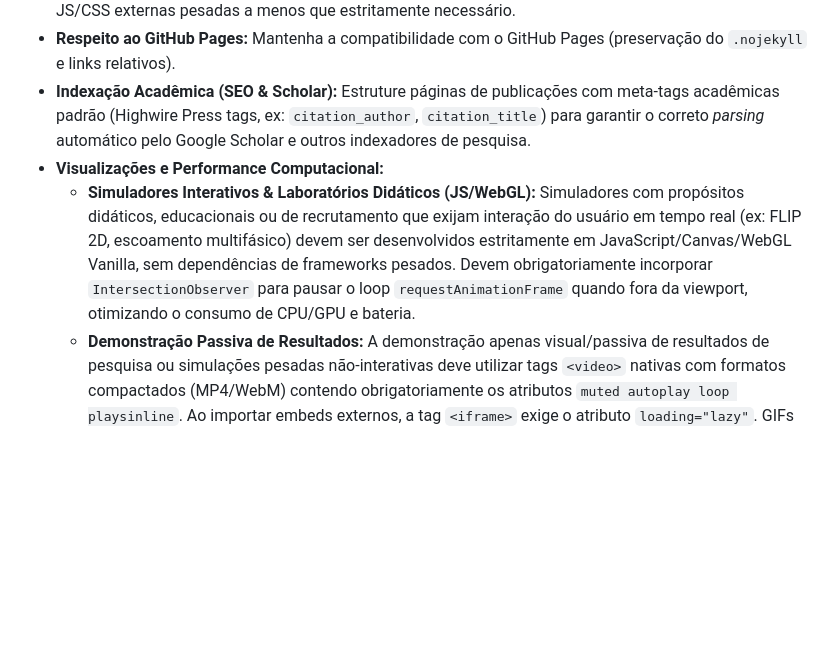
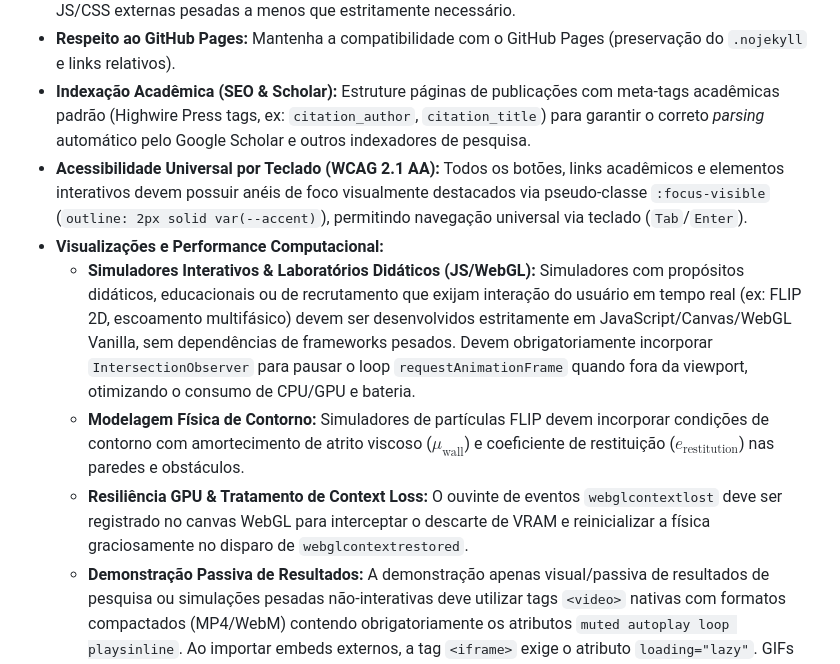
Before and after one commit to saoncv/saoncv.github.io, a Markdown page: AGENTS.md, the part around the change. Rendered like a GitHub page; blank space fills up the shorter version.

Commit message:
docs(governance): update AGENTS.md with rules for WebGL context resilience, FLIP wall friction and WCAG focus rings

```diff
--- a/AGENTS.md
+++ b/AGENTS.md
@@ -18,8 +18,11 @@ Este repositório contém o código-fonte do site acadêmico pessoal hospedado v
 - **Sem Future-Proofing / Minimalismo:** Mantenha o projeto leve. Evite introduzir frameworks ou bibliotecas JS/CSS externas pesadas a menos que estritamente necessário.
 - **Respeito ao GitHub Pages:** Mantenha a compatibilidade com o GitHub Pages (preservação do `.nojekyll` e links relativos).
 - **Indexação Acadêmica (SEO & Scholar):** Estruture páginas de publicações com meta-tags acadêmicas padrão (Highwire Press tags, ex: `citation_author`, `citation_title`) para garantir o correto *parsing* automático pelo Google Scholar e outros indexadores de pesquisa.
+- **Acessibilidade Universal por Teclado (WCAG 2.1 AA):** Todos os botões, links acadêmicos e elementos interativos devem possuir anéis de foco visualmente destacados via pseudo-classe `:focus-visible` (`outline: 2px solid var(--accent)`), permitindo navegação universal via teclado (`Tab`/`Enter`).
 - **Visualizações e Performance Computacional:**
   - **Simuladores Interativos & Laboratórios Didáticos (JS/WebGL):** Simuladores com propósitos didáticos, educacionais ou de recrutamento que exijam interação do usuário em tempo real (ex: FLIP 2D, escoamento multifásico) devem ser desenvolvidos estritamente em JavaScript/Canvas/WebGL Vanilla, sem dependências de frameworks pesados. Devem obrigatoriamente incorporar `IntersectionObserver` para pausar o loop `requestAnimationFrame` quando fora da viewport, otimizando o consumo de CPU/GPU e bateria.
+  - **Modelagem Física de Contorno:** Simuladores de partículas FLIP devem incorporar condições de contorno com amortecimento de atrito viscoso ($\mu_{\text{wall}}$) e coeficiente de restituição ($e_{\text{restitution}}$) nas paredes e obstáculos.
+  - **Resiliência GPU & Tratamento de Context Loss:** O ouvinte de eventos `webglcontextlost` deve ser registrado no canvas WebGL para interceptar o descarte de VRAM e reinicializar a física graciosamente no disparo de `webglcontextrestored`.
   - **Demonstração Passiva de Resultados:** A demonstração apenas visual/passiva de resultados de pesquisa ou simulações pesadas não-interativas deve utilizar tags `<video>` nativas com formatos compactados (MP4/WebM) contendo obrigatoriamente os atributos `muted autoplay loop playsinline`. Ao importar embeds externos, a tag `<iframe>` exige o atributo `loading="lazy"`. GIFs pesados são proibidos.
 
 ---
```
